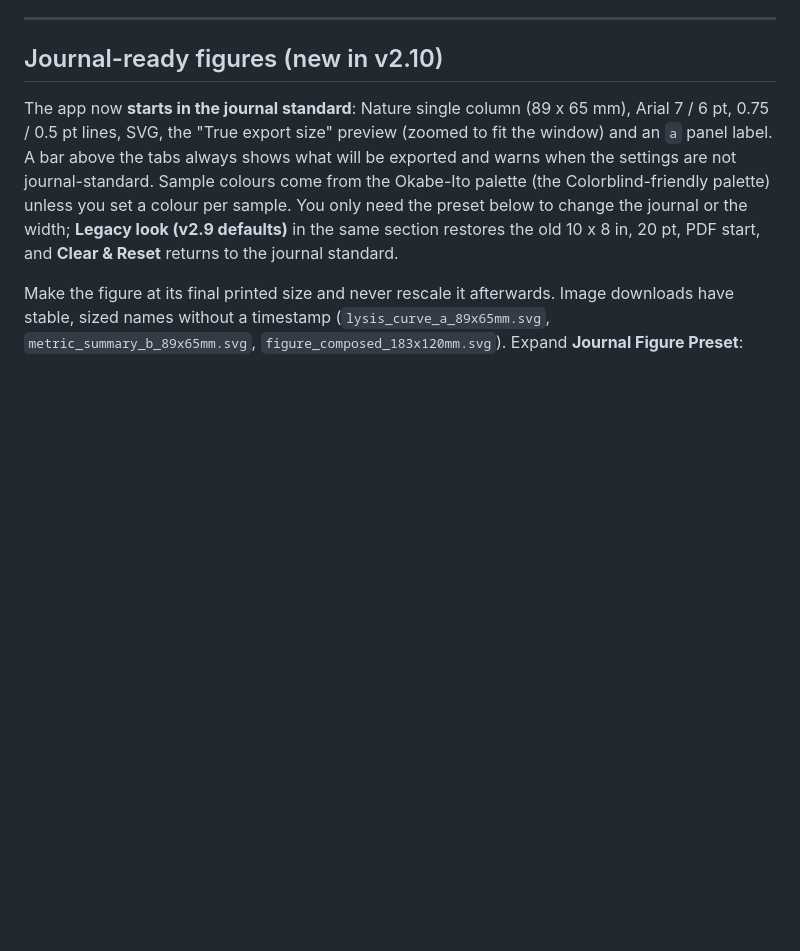
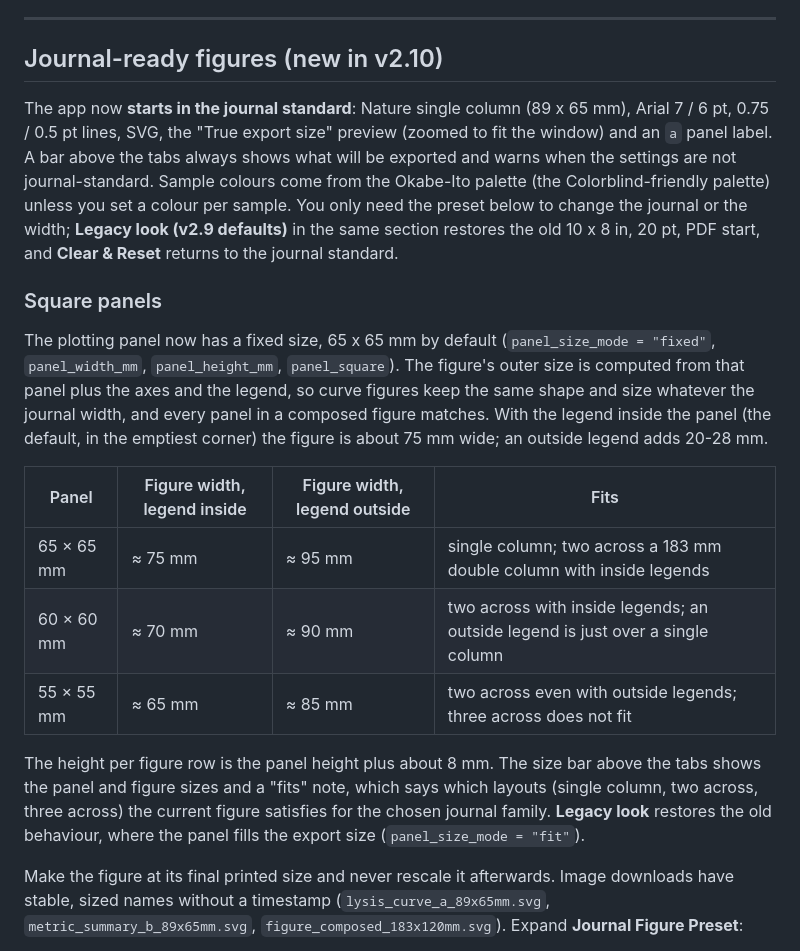
Before and after one commit to mbaffour/killcurveplot, a Markdown page: README.md, the part around the change. GitHub-like rendering; blank space fills up the shorter version.

Commit message:
Document the square-panel standard (v2.15.0)
Co-Authored-By: Claude Fable 5.1 <noreply@anthropic.com>

```diff
--- a/README.md
+++ b/README.md
@@ -208,6 +208,28 @@ Colorblind-friendly palette) unless you set a colour per sample. You only need
 the preset below to change the journal or the width; **Legacy look (v2.9
 defaults)** in the same section restores the old 10 x 8 in, 20 pt, PDF start,
 and **Clear & Reset** returns to the journal standard.
+
+### Square panels
+
+The plotting panel now has a fixed size, 65 x 65 mm by default
+(`panel_size_mode = "fixed"`, `panel_width_mm`, `panel_height_mm`,
+`panel_square`). The figure's outer size is computed from that panel plus the
+axes and the legend, so curve figures keep the same shape and size whatever the
+journal width, and every panel in a composed figure matches. With the legend
+inside the panel (the default, in the emptiest corner) the figure is about
+75 mm wide; an outside legend adds 20-28 mm.
+
+| Panel | Figure width, legend inside | Figure width, legend outside | Fits |
+|---|---|---|---|
+| 65 × 65 mm | ≈ 75 mm | ≈ 95 mm | single column; two across a 183 mm double column with inside legends |
+| 60 × 60 mm | ≈ 70 mm | ≈ 90 mm | two across with inside legends; an outside legend is just over a single column |
+| 55 × 55 mm | ≈ 65 mm | ≈ 85 mm | two across even with outside legends; three across does not fit |
+
+The height per figure row is the panel height plus about 8 mm. The size bar
+above the tabs shows the panel and figure sizes and a "fits" note, which says
+which layouts (single column, two across, three across) the current figure
+satisfies for the chosen journal family. **Legacy look** restores the old
+behaviour, where the panel fills the export size (`panel_size_mode = "fit"`).
 
 Make the figure at its final printed size and never rescale it afterwards.
 Image downloads have stable, sized names without a timestamp
```
Also changed, not shown: CHANGELOG.md (+28 -0 lines), docs/FIGURE_STANDARDS.md (+2 -1 lines).
